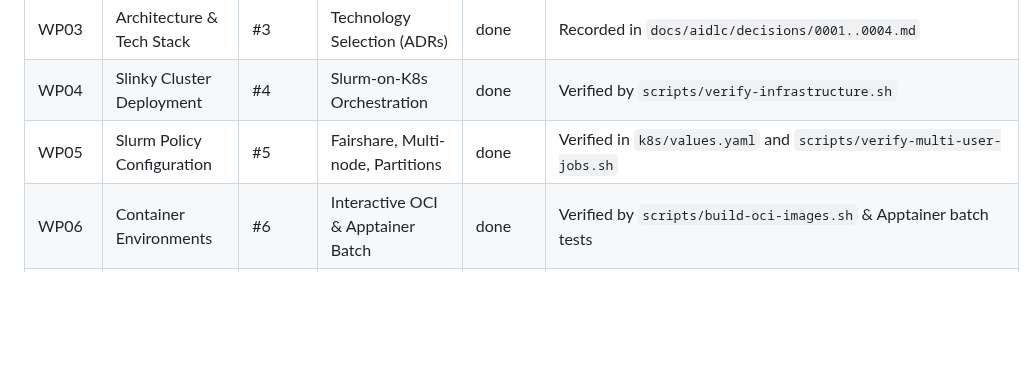
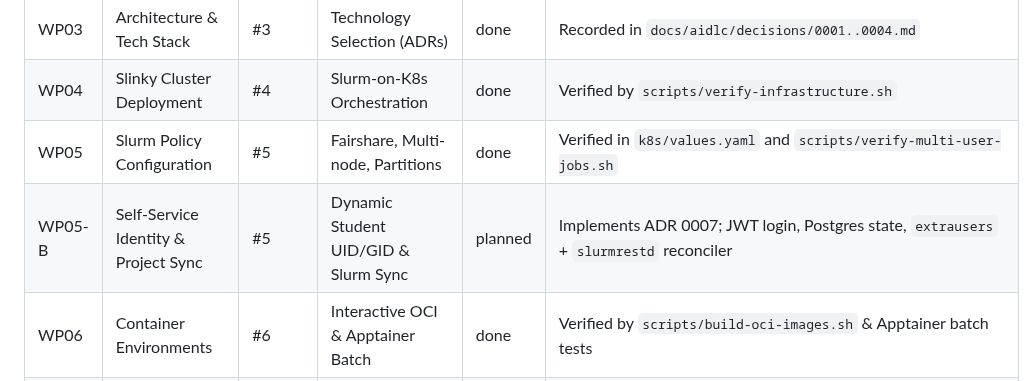
Before and after one commit to khemingkapat/ai_sandbox, a Markdown page: docs/aidlc/UNITS.md, the part around the change. GitHub-like rendering; blank space fills up the shorter version.

Commit message:
spec(wp05b): Gate A+B approved unit spec for self-service identity provisioning

```diff
--- a/docs/aidlc/UNITS.md
+++ b/docs/aidlc/UNITS.md
@@ -11,6 +11,7 @@ This table tracks completed baseline capabilities and upcoming work packages. Hi
 | WP03 | Architecture & Tech Stack | #3 | Technology Selection (ADRs) | done | Recorded in `docs/aidlc/decisions/0001..0004.md` |
 | WP04 | Slinky Cluster Deployment | #4 | Slurm-on-K8s Orchestration | done | Verified by `scripts/verify-infrastructure.sh` |
 | WP05 | Slurm Policy Configuration | #5 | Fairshare, Multi-node, Partitions | done | Verified in `k8s/values.yaml` and `scripts/verify-multi-user-jobs.sh` |
+| WP05-B | Self-Service Identity & Project Sync | #5 | Dynamic Student UID/GID & Slurm Sync | planned | Implements ADR 0007; JWT login, Postgres state, `extrausers` + `slurmrestd` reconciler |
 | WP06 | Container Environments | #6 | Interactive OCI & Apptainer Batch | done | Verified by `scripts/build-oci-images.sh` & Apptainer batch tests |
 | WP07 | Shared Storage & Isolation | #7 | Central Storage & Datasets | done | Verified by `scripts/verify-storage.sh` |
 | WP08 | Network & Security Baseline | #8 | NetworkPolicies, Traefik TLS | done | Verified by `scripts/verify-security.sh` & `scripts/verify-isolation.sh` |
```
Also changed, not shown: 2 other files.
